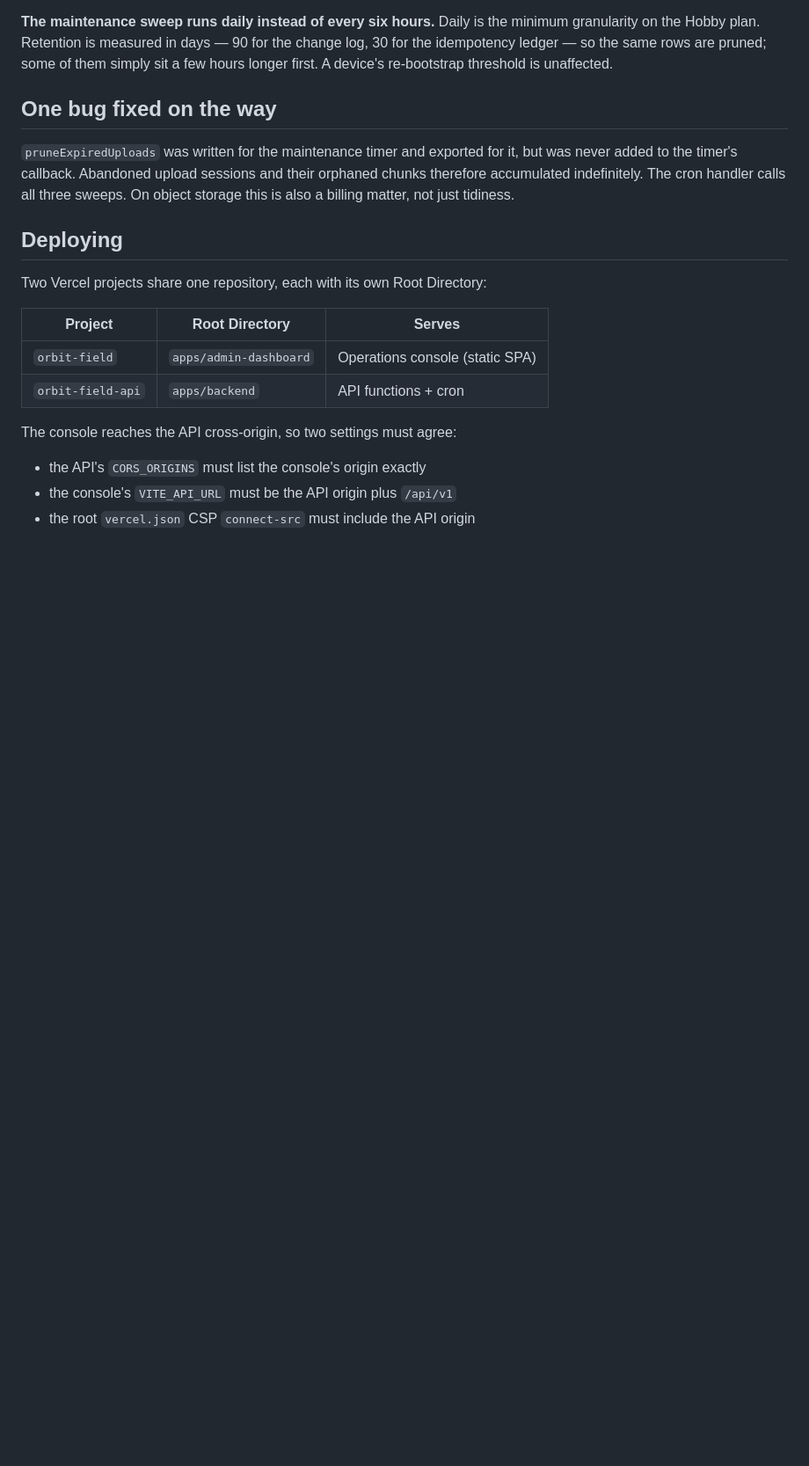
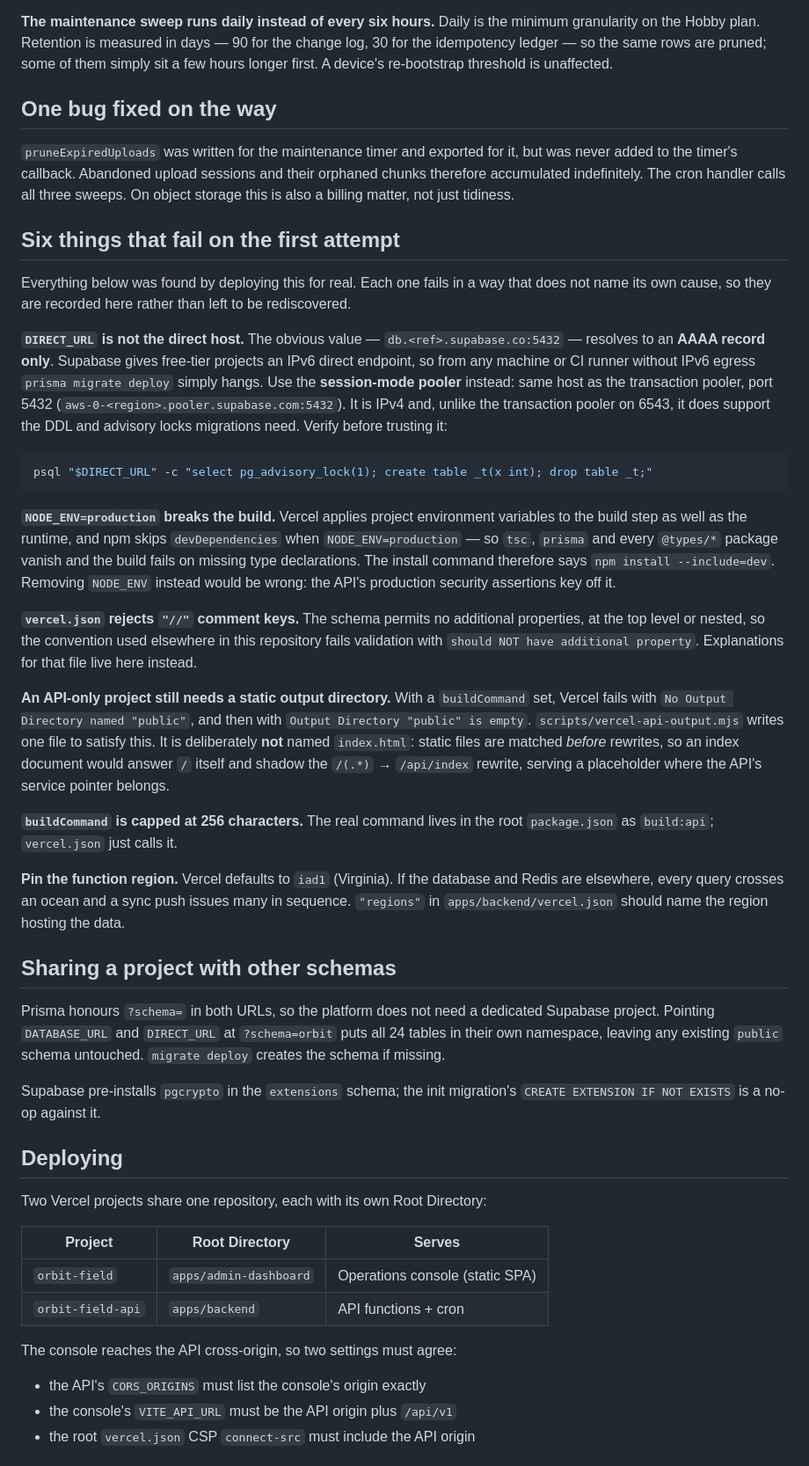
Before and after one commit to FarhanAsgharr/orbit-field, a Markdown page: docs/VERCEL.md, the part around one of its changes. Shown at 88% size. Rendered like a GitHub page; blank space fills up the shorter version.

````diff
--- a/docs/VERCEL.md
+++ b/docs/VERCEL.md
@@ -51,6 +51,64 @@ threshold is unaffected.
 but was never added to the timer's callback. Abandoned upload sessions and their
 orphaned chunks therefore accumulated indefinitely. The cron handler calls all
 three sweeps. On object storage this is also a billing matter, not just tidiness.
+
+## Six things that fail on the first attempt
+
+Everything below was found by deploying this for real. Each one fails in a way
+that does not name its own cause, so they are recorded here rather than left to
+be rediscovered.
+
+**`DIRECT_URL` is not the direct host.** The obvious value —
+`db.<ref>.supabase.co:5432` — resolves to an **AAAA record only**. Supabase
+gives free-tier projects an IPv6 direct endpoint, so from any machine or CI
+runner without IPv6 egress `prisma migrate deploy` simply hangs. Use the
+**session-mode pooler** instead: same host as the transaction pooler,
+port 5432 (`aws-0-<region>.pooler.supabase.com:5432`). It is IPv4 and, unlike
+the transaction pooler on 6543, it does support the DDL and advisory locks
+migrations need. Verify before trusting it:
+
+```sh
+psql "$DIRECT_URL" -c "select pg_advisory_lock(1); create table _t(x int); drop table _t;"
+```
+
+**`NODE_ENV=production` breaks the build.** Vercel applies project environment
+variables to the build step as well as the runtime, and npm skips
+`devDependencies` when `NODE_ENV=production` — so `tsc`, `prisma` and every
+`@types/*` package vanish and the build fails on missing type declarations.
+The install command therefore says `npm install --include=dev`. Removing
+`NODE_ENV` instead would be wrong: the API's production security assertions
+key off it.
+
+**`vercel.json` rejects `"//"` comment keys.** The schema permits no additional
+properties, at the top level or nested, so the convention used elsewhere in
+this repository fails validation with `should NOT have additional property`.
+Explanations for that file live here instead.
+
+**An API-only project still needs a static output directory.** With a
+`buildCommand` set, Vercel fails with `No Output Directory named "public"`, and
+then with `Output Directory "public" is empty`. `scripts/vercel-api-output.mjs`
+writes one file to satisfy this. It is deliberately **not** named `index.html`:
+static files are matched *before* rewrites, so an index document would answer
+`/` itself and shadow the `/(.*)` → `/api/index` rewrite, serving a placeholder
+where the API's service pointer belongs.
+
+**`buildCommand` is capped at 256 characters.** The real command lives in the
+root `package.json` as `build:api`; `vercel.json` just calls it.
+
+**Pin the function region.** Vercel defaults to `iad1` (Virginia). If the
+database and Redis are elsewhere, every query crosses an ocean and a sync push
+issues many in sequence. `"regions"` in `apps/backend/vercel.json` should name
+the region hosting the data.
+
+## Sharing a project with other schemas
+
+Prisma honours `?schema=` in both URLs, so the platform does not need a
+dedicated Supabase project. Pointing `DATABASE_URL` and `DIRECT_URL` at
+`?schema=orbit` puts all 24 tables in their own namespace, leaving any existing
+`public` schema untouched. `migrate deploy` creates the schema if missing.
+
+Supabase pre-installs `pgcrypto` in the `extensions` schema; the init
+migration's `CREATE EXTENSION IF NOT EXISTS` is a no-op against it.
 
 ## Deploying
 
````
Also changed, not shown: other parts of docs/VERCEL.md (+38 -3 lines).
